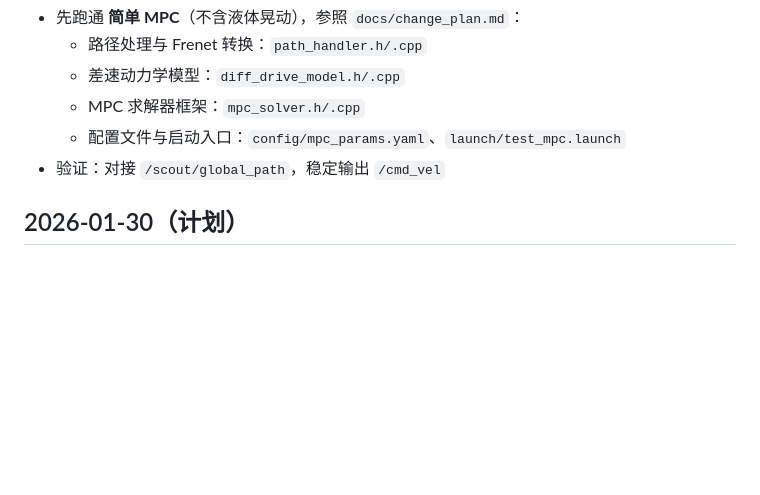
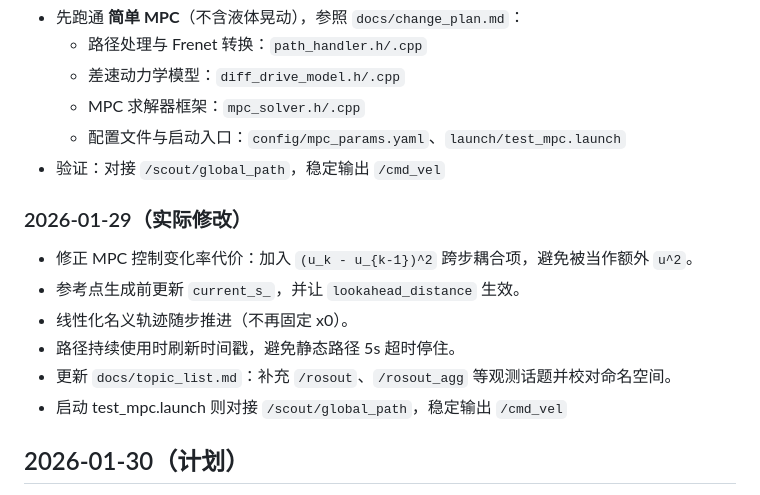
Before and after one commit to renjunzhang/scout_ws_real, a Markdown page: docs/change_log.md, the part around the change. GitHub-like rendering; blank space fills up the shorter version.

Commit message:
第一次MPC实机尝试

```diff
--- a/docs/change_log.md
+++ b/docs/change_log.md
@@ -159,6 +159,14 @@
   - 配置文件与启动入口：`config/mpc_params.yaml`、`launch/test_mpc.launch`
 - 验证：对接 `/scout/global_path`，稳定输出 `/cmd_vel`
 
+### 2026-01-29（实际修改）
+- 修正 MPC 控制变化率代价：加入 `(u_k - u_{k-1})^2` 跨步耦合项，避免被当作额外 `u^2`。
+- 参考点生成前更新 `current_s_`，并让 `lookahead_distance` 生效。
+- 线性化名义轨迹随步推进（不再固定 x0）。
+- 路径持续使用时刷新时间戳，避免静态路径 5s 超时停住。
+- 更新 `docs/topic_list.md`：补充 `/rosout`、`/rosout_agg` 等观测话题并校对命名空间。
+- 启动 test_mpc.launch 则对接 `/scout/global_path`，稳定输出 `/cmd_vel`
+
 ## 2026-01-30（计划）
 - 进行 **液体晃动模型集成（第 2 步）**，参照 `docs/change_plan.md`：
   - 晃动动力学扩展：`diff_drive_slosh_model.h/.cpp`
```
